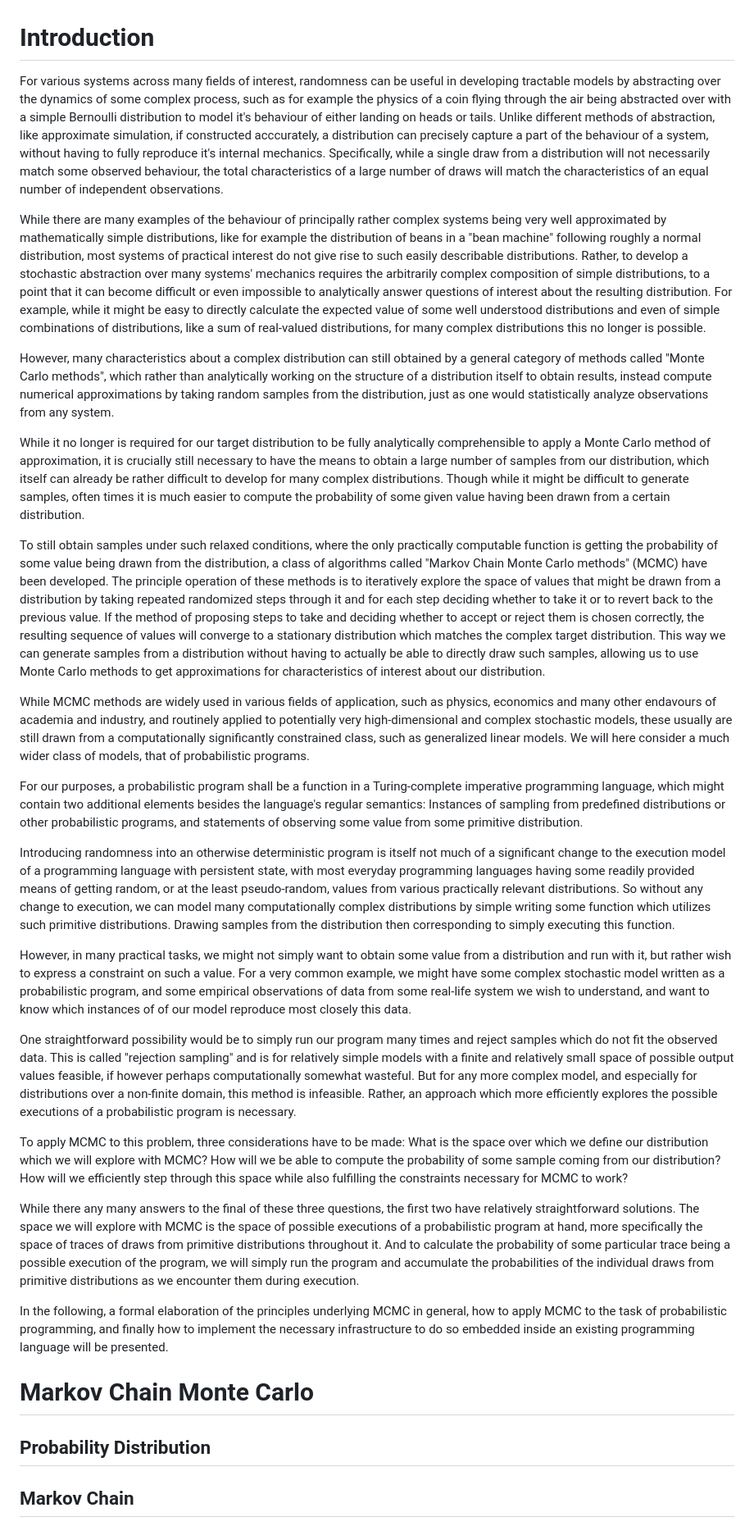
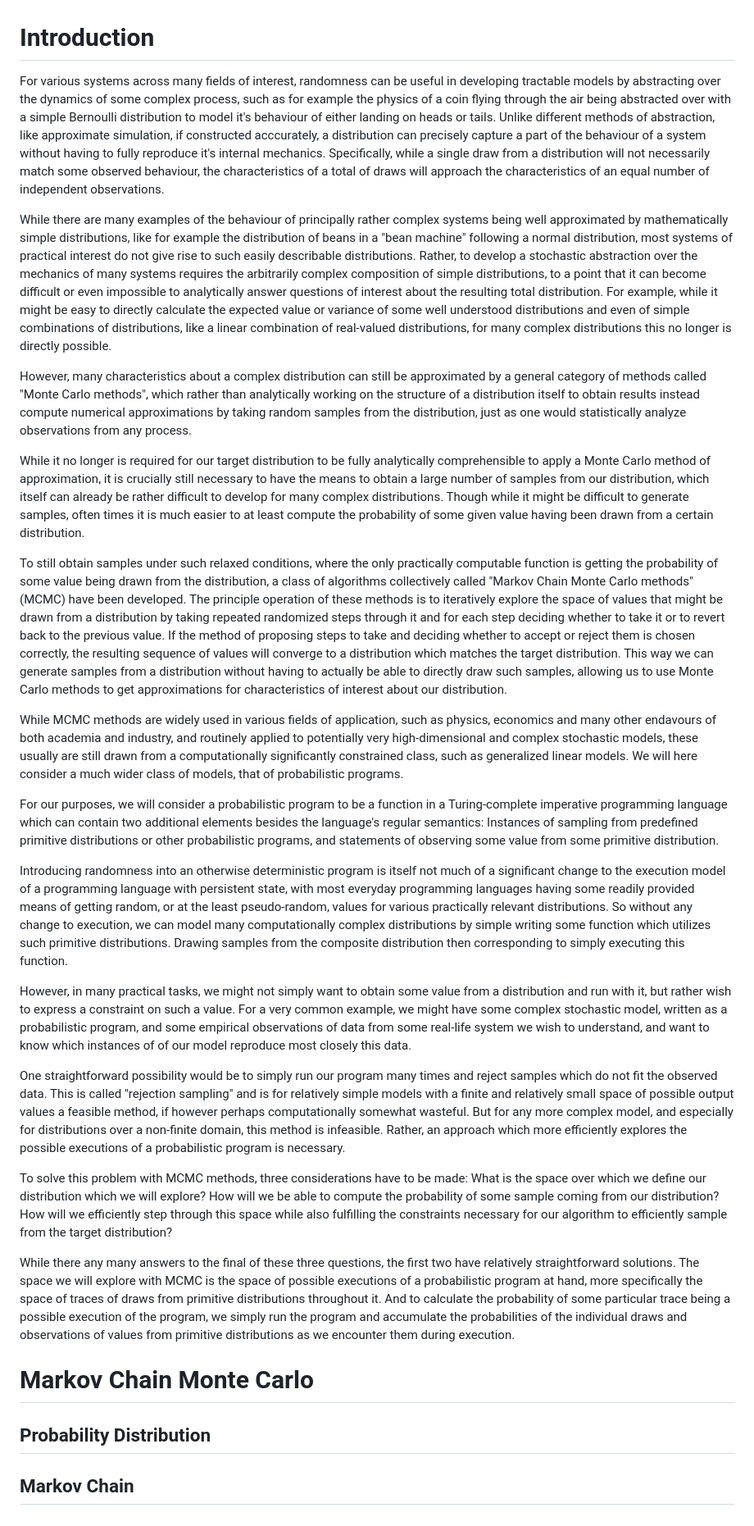
Before and after one commit to Garbaz/bachelor-thesis, a Markdown page: thesis/draft.md, the part around the change printed below. Shown: that part at 82% size. Drawn GitHub-style.

```diff
--- a/thesis/draft.md
+++ b/thesis/draft.md
@@ -1,34 +1,34 @@
 # Introduction
 
-For various systems across many fields of interest, randomness can be useful in developing tractable models by abstracting over the dynamics of some complex process, such as for example the physics of a coin flying through the air being abstracted over with a simple Bernoulli distribution to model it's behaviour of either landing on heads or tails. Unlike different methods of abstraction, like approximate simulation, if constructed acccurately, a distribution can precisely capture a part of the behaviour of a system, without having to fully reproduce it's internal mechanics. Specifically, while a single draw from a distribution will not necessarily match some observed behaviour, the total characteristics of a large number of draws will match the characteristics of an equal number of independent observations.
+For various systems across many fields of interest, randomness can be useful in developing tractable models by abstracting over the dynamics of some complex process, such as for example the physics of a coin flying through the air being abstracted over with a simple Bernoulli distribution to model it's behaviour of either landing on heads or tails. Unlike different methods of abstraction, like approximate simulation, if constructed acccurately, a distribution can precisely capture a part of the behaviour of a system without having to fully reproduce it's internal mechanics. Specifically, while a single draw from a distribution will not necessarily match some observed behaviour, the characteristics of a total of draws will approach the characteristics of an equal number of independent observations.
 
-While there are many examples of the behaviour of principally rather complex systems being very well approximated by mathematically simple distributions, like for example the distribution of beans in a "bean machine" following roughly a normal distribution, most systems of practical interest do not give rise to such easily describable distributions. Rather, to develop a stochastic abstraction over many systems' mechanics requires the arbitrarily complex composition of simple distributions, to a point that it can become difficult or even impossible to analytically answer questions of interest about the resulting distribution. For example, while it might be easy to directly calculate the expected value of some well understood distributions and even of simple combinations of distributions, like a sum of real-valued distributions, for many complex distributions this no longer is possible.
+While there are many examples of the behaviour of principally rather complex systems being well approximated by mathematically simple distributions, like for example the distribution of beans in a "bean machine" following a normal distribution, most systems of practical interest do not give rise to such easily describable distributions. Rather, to develop a stochastic abstraction over the mechanics of many systems requires the arbitrarily complex composition of simple distributions, to a point that it can become difficult or even impossible to analytically answer questions of interest about the resulting total distribution. For example, while it might be easy to directly calculate the expected value or variance of some well understood distributions and even of simple combinations of distributions, like a linear combination of real-valued distributions, for many complex distributions this no longer is directly possible.
 
-However, many characteristics about a complex distribution can still obtained by a general category of methods called "Monte Carlo methods", which rather than analytically working on the structure of a distribution itself to obtain results, instead compute numerical approximations by taking random samples from the distribution, just as one would statistically analyze observations from any system.
+However, many characteristics about a complex distribution can still be approximated by a general category of methods called "Monte Carlo methods", which rather than analytically working on the structure of a distribution itself to obtain results instead compute numerical approximations by taking random samples from the distribution, just as one would statistically analyze observations from any process.
 
-While it no longer is required for our target distribution to be fully analytically comprehensible to apply a Monte Carlo method of approximation, it is crucially still necessary to have the means to obtain a large number of samples from our distribution, which itself can already be rather difficult to develop for many complex distributions. Though while it might be difficult to generate samples, often times it is much easier to compute the probability of some given value having been drawn from a certain distribution.
+While it no longer is required for our target distribution to be fully analytically comprehensible to apply a Monte Carlo method of approximation, it is crucially still necessary to have the means to obtain a large number of samples from our distribution, which itself can already be rather difficult to develop for many complex distributions. Though while it might be difficult to generate samples, often times it is much easier to at least compute the probability of some given value having been drawn from a certain distribution.
 
-To still obtain samples under such relaxed conditions, where the only practically computable function is getting the probability of some value being drawn from the distribution, a class of algorithms called "Markov Chain Monte Carlo methods" (MCMC) have been developed. The principle operation of these methods is to iteratively explore the space of values that might be drawn from a distribution by taking repeated randomized steps through it and for each step deciding whether to take it or to revert back to the previous value. If the method of proposing steps to take and deciding whether to accept or reject them is chosen correctly, the resulting sequence of values will converge to a stationary distribution which matches the complex target distribution. This way we can generate samples from a distribution without having to actually be able to directly draw such samples, allowing us to use Monte Carlo methods to get approximations for characteristics of interest about our distribution.
+To still obtain samples under such relaxed conditions, where the only practically computable function is getting the probability of some value being drawn from the distribution, a class of algorithms collectively called "Markov Chain Monte Carlo methods" (MCMC) have been developed. The principle operation of these methods is to iteratively explore the space of values that might be drawn from a distribution by taking repeated randomized steps through it and for each step deciding whether to take it or to revert back to the previous value. If the method of proposing steps to take and deciding whether to accept or reject them is chosen correctly, the resulting sequence of values will converge to a distribution which matches the target distribution. This way we can generate samples from a distribution without having to actually be able to directly draw such samples, allowing us to use Monte Carlo methods to get approximations for characteristics of interest about our distribution.
 
-While MCMC methods are widely used in various fields of application, such as physics, economics and many other endavours of academia and industry, and routinely applied to potentially very high-dimensional and complex stochastic models, these usually are still drawn from a computationally significantly constrained class, such as generalized linear models. We will here consider a much wider class of models, that of probabilistic programs.
+While MCMC methods are widely used in various fields of application, such as physics, economics and many other endavours of both academia and industry, and routinely applied to potentially very high-dimensional and complex stochastic models, these usually are still drawn from a computationally significantly constrained class, such as generalized linear models. We will here consider a much wider class of models, that of probabilistic programs.
 
-For our purposes, a probabilistic program shall be a function in a Turing-complete imperative programming language, which might contain two additional elements besides the language's regular semantics: Instances of sampling from predefined distributions or other probabilistic programs, and statements of observing some value from some primitive distribution.
+For our purposes, we will consider a probabilistic program to be a function in a Turing-complete imperative programming language which can contain two additional elements besides the language's regular semantics: Instances of sampling from predefined primitive distributions or other probabilistic programs, and statements of observing some value from some primitive distribution.
 
-Introducing randomness into an otherwise deterministic program is itself not much of a significant change to the execution model of a programming language with persistent state, with most everyday programming languages having some readily provided means of getting random, or at the least pseudo-random, values from various practically relevant distributions. So without any change to execution, we can model many computationally complex distributions by simple writing some function which utilizes such primitive distributions. Drawing samples from the distribution then corresponding to simply executing this function.
+Introducing randomness into an otherwise deterministic program is itself not much of a significant change to the execution model of a programming language with persistent state, with most everyday programming languages having some readily provided means of getting random, or at the least pseudo-random, values for various practically relevant distributions. So without any change to execution, we can model many computationally complex distributions by simple writing some function which utilizes such primitive distributions. Drawing samples from the composite distribution then corresponding to simply executing this function.
 
-However, in many practical tasks, we might not simply want to obtain some value from a distribution and run with it, but rather wish to express a constraint on such a value. For a very common example, we might have some complex stochastic model written as a probabilistic program, and some empirical observations of data from some real-life system we wish to understand, and want to know which instances of of our model reproduce most closely this data.
+However, in many practical tasks, we might not simply want to obtain some value from a distribution and run with it, but rather wish to express a constraint on such a value. For a very common example, we might have some complex stochastic model, written as a probabilistic program, and some empirical observations of data from some real-life system we wish to understand, and want to know which instances of of our model reproduce most closely this data.
 
-One straightforward possibility would be to simply run our program many times and reject samples which do not fit the observed data. This is called "rejection sampling" and is for relatively simple models with a finite and relatively small space of possible output values feasible, if however perhaps computationally somewhat wasteful. But for any more complex model, and especially for distributions over a non-finite domain, this method is infeasible. Rather, an approach which more efficiently explores the possible executions of a probabilistic program is necessary.
+One straightforward possibility would be to simply run our program many times and reject samples which do not fit the observed data. This is called "rejection sampling" and is for relatively simple models with a finite and relatively small space of possible output values a feasible method, if however perhaps computationally somewhat wasteful. But for any more complex model, and especially for distributions over a non-finite domain, this method is infeasible. Rather, an approach which more efficiently explores the possible executions of a probabilistic program is necessary.
 
-To apply MCMC to this problem, three considerations have to be made: What is the space over which we define our distribution which we will explore with MCMC? How will we be able to compute the probability of some sample coming from our distribution? How will we efficiently step through this space while also fulfilling the constraints necessary for MCMC to work?
+To solve this problem with MCMC methods, three considerations have to be made: What is the space over which we define our distribution which we will explore? How will we be able to compute the probability of some sample coming from our distribution? How will we efficiently step through this space while also fulfilling the constraints necessary for our algorithm to efficiently sample from the target distribution?
 
-While there any many answers to the final of these three questions, the first two have relatively straightforward solutions. The space we will explore with MCMC is the space of possible executions of a probabilistic program at hand, more specifically the space of traces of draws from primitive distributions throughout it. And to calculate the probability of some particular trace being a possible execution of the program, we will simply run the program and accumulate the probabilities of the individual draws from primitive distributions as we encounter them during execution.
-
-In the following, a formal elaboration of the principles underlying MCMC in general, how to apply MCMC to the task of probabilistic programming, and finally how to implement the necessary infrastructure to do so embedded inside an existing programming language will be presented.
+While there any many answers to the final of these three questions, the first two have relatively straightforward solutions. The space we will explore with MCMC is the space of possible executions of a probabilistic program at hand, more specifically the space of traces of draws from primitive distributions throughout it. And to calculate the probability of some particular trace being a possible execution of the program, we simply run the program and accumulate the probabilities of the individual draws and observations of values from primitive distributions as we encounter them during execution.
 
 # Markov Chain Monte Carlo
 
 ## Probability Distribution
 
+
+
 ## Markov Chain
 
```
Also changed, not shown: other parts of thesis/draft.md (+14 -3 lines), thesis/impl.md (added, +3 -0 lines), thesis/prob.md (added, +10 -0 lines).
